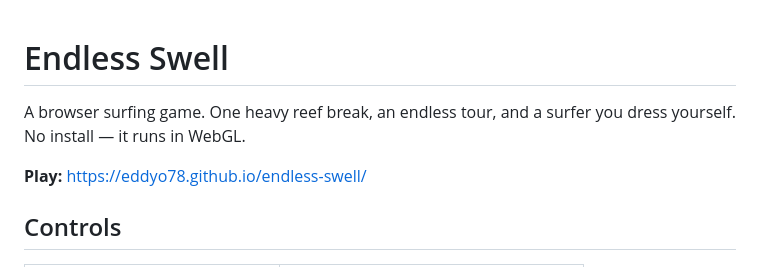
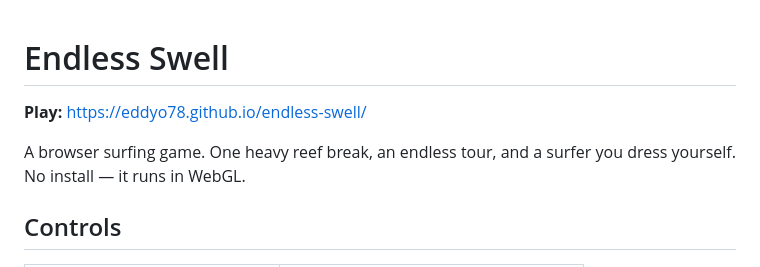
Before and after one commit to eddyo78/endless-swell, a Markdown page: README.md, the part around the change. Drawn GitHub-style.

Commit message:
Put the play link at the top of the README
Triggers the GitHub Pages workflow now that Actions is the Pages source.

Co-authored-by: eddyo78 <eddyo78@users.noreply.github.com>

```diff
--- a/README.md
+++ b/README.md
@@ -1,8 +1,8 @@
 # Endless Swell
 
+**Play:** [https://eddyo78.github.io/endless-swell/](https://eddyo78.github.io/endless-swell/)
+
 A browser surfing game. One heavy reef break, an endless tour, and a surfer you dress yourself. No install — it runs in WebGL.
-
-**Play:** [https://eddyo78.github.io/endless-swell/](https://eddyo78.github.io/endless-swell/)
 
 ## Controls
 
```
